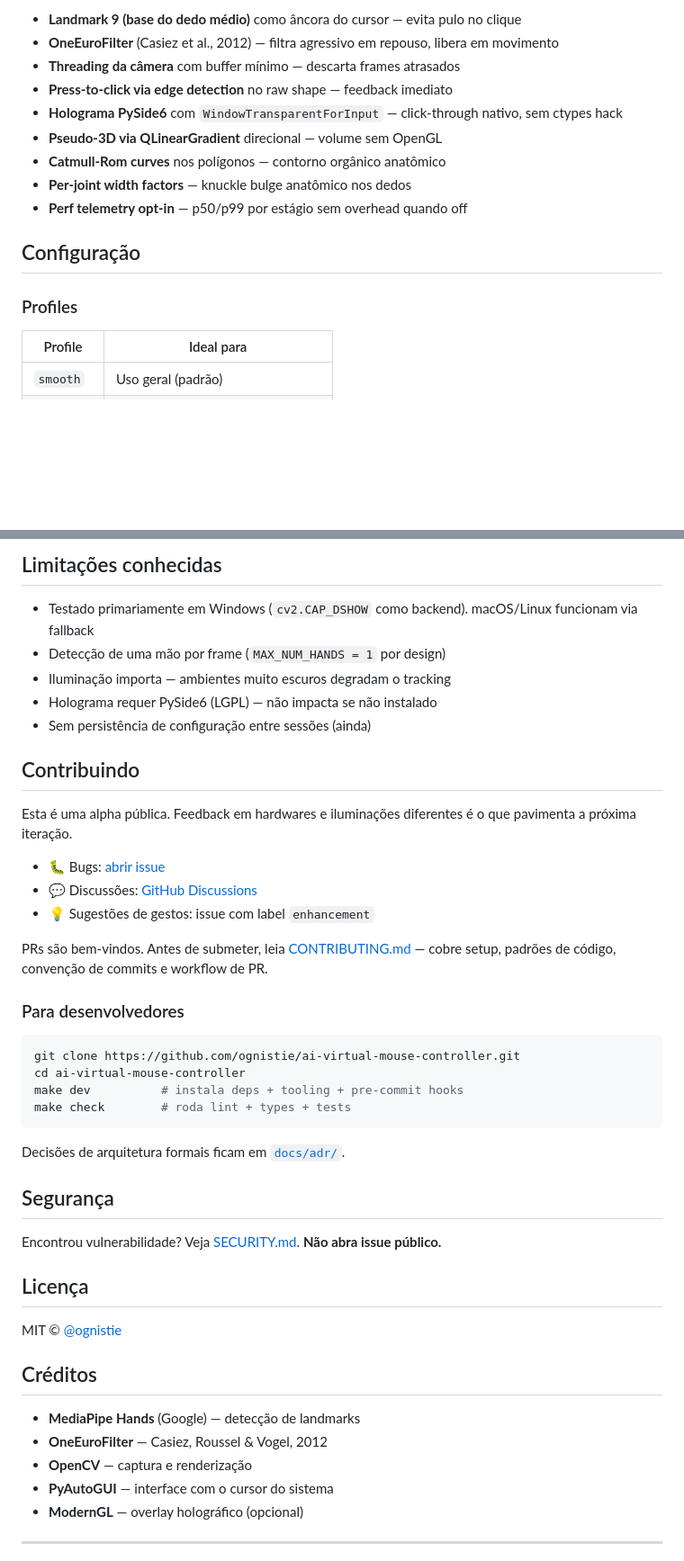
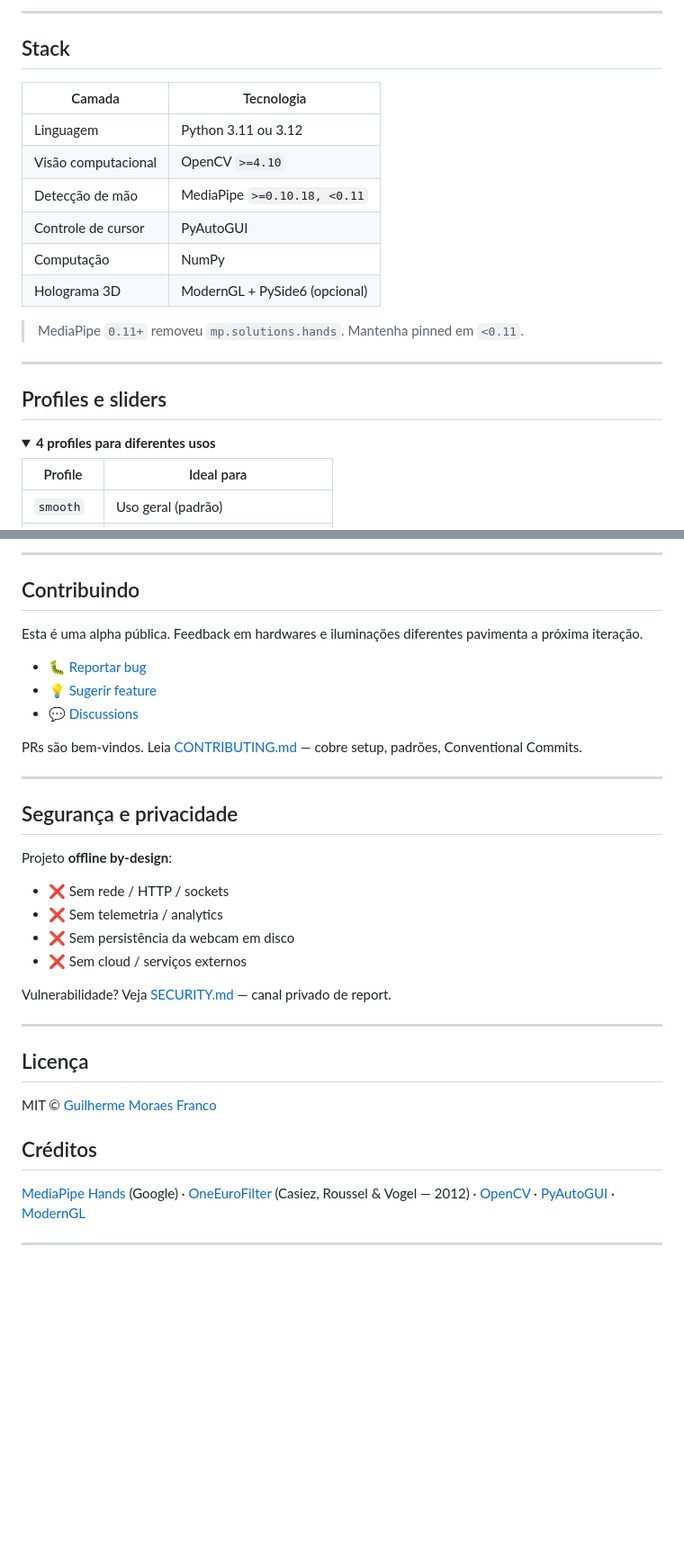
Before and after one commit to ognistie/ai-virtual-mouse-controller, a Markdown page: README.md, 2 parts joined by grey strips. Shown at 90% size. Rendered like a GitHub page; folded sections open; blank space fills up the shorter version.

````diff
--- a/README.md
+++ b/README.md
@@ -141,17 +192,25 @@ webcam ──→ MediaPipe Hands ──→ GestureDetector ──→ OneEuroFilt
 
-- **Landmark 9 (base do dedo médio)** como âncora do cursor — evita pulo no clique
-- **OneEuroFilter** (Casiez et al., 2012) — filtra agressivo em repouso, libera em movimento
-- **Threading da câmera** com buffer mínimo — descarta frames atrasados
-- **Press-to-click via edge detection** no raw shape — feedback imediato
-- **Holograma PySide6** com `WindowTransparentForInput` — click-through nativo, sem ctypes hack
-- **Pseudo-3D via QLinearGradient** direcional — volume sem OpenGL
-- **Catmull-Rom curves** nos polígonos — contorno orgânico anatômico
-- **Per-joint width factors** — knuckle bulge anatômico nos dedos
-- **Perf telemetry opt-in** — p50/p99 por estágio sem overhead quando off
+---
 
-## Configuração
+## Stack
 
-### Profiles
+| Camada | Tecnologia |
+|---|---|
+| Linguagem | Python 3.11 ou 3.12 |
+| Visão computacional | OpenCV `>=4.10` |
+| Detecção de mão | MediaPipe `>=0.10.18, <0.11` |
+| Controle de cursor | PyAutoGUI |
+| Computação | NumPy |
+| Holograma 3D | ModernGL + PySide6 (opcional) |
+
+> MediaPipe `0.11+` removeu `mp.solutions.hands`. Mantenha pinned em `<0.11`.
+
+---
+
+## Profiles e sliders
+
+<details>
+<summary><b>4 profiles para diferentes usos</b></summary>
 
 | Profile | Ideal para |
 |---|---|
@@ -244,48 +267,38 @@ pytest tests/ -v
 
-## Limitações conhecidas
-
-- Testado primariamente em Windows (`cv2.CAP_DSHOW` como backend). macOS/Linux funcionam via fallback
-- Detecção de uma mão por frame (`MAX_NUM_HANDS = 1` por design)
-- Iluminação importa — ambientes muito escuros degradam o tracking
-- Holograma requer PySide6 (LGPL) — não impacta se não instalado
-- Sem persistência de configuração entre sessões (ainda)
+---
 
 ## Contribuindo
 
-Esta é uma alpha pública. Feedback em hardwares e iluminações diferentes é o que pavimenta a próxima iteração.
+Esta é uma alpha pública. Feedback em hardwares e iluminações diferentes pavimenta a próxima iteração.
 
-- 🐛 Bugs: [abrir issue](https://github.com/ognistie/ai-virtual-mouse-controller/issues)
-- 💬 Discussões: [GitHub Discussions](https://github.com/ognistie/ai-virtual-mouse-controller/discussions)
-- 💡 Sugestões de gestos: issue com label `enhancement`
+- 🐛 [Reportar bug](https://github.com/ognistie/ai-virtual-mouse-controller/issues/new?template=bug_report.yml)
+- 💡 [Sugerir feature](https://github.com/ognistie/ai-virtual-mouse-controller/issues/new?template=feature_request.yml)
+- 💬 [Discussions](https://github.com/ognistie/ai-virtual-mouse-controller/discussions)
 
-PRs são bem-vindos. Antes de submeter, leia [CONTRIBUTING.md](CONTRIBUTING.md) — cobre setup, padrões de código, convenção de commits e workflow de PR.
+PRs são bem-vindos. Leia [CONTRIBUTING.md](CONTRIBUTING.md) — cobre setup, padrões, Conventional Commits.
 
-### Para desenvolvedores
+---
 
-```bash
-git clone https://github.com/ognistie/ai-virtual-mouse-controller.git
-cd ai-virtual-mouse-controller
-make dev          # instala deps + tooling + pre-commit hooks
-make check        # roda lint + types + tests
-```
+## Segurança e privacidade
 
-Decisões de arquitetura formais ficam em [`docs/adr/`](docs/adr/).
+Projeto **offline by-design**:
 
-## Segurança
+- ❌ Sem rede / HTTP / sockets
+- ❌ Sem telemetria / analytics
+- ❌ Sem persistência da webcam em disco
+- ❌ Sem cloud / serviços externos
 
-Encontrou vulnerabilidade? Veja [SECURITY.md](SECURITY.md). **Não abra issue público.**
+Vulnerabilidade? Veja [SECURITY.md](SECURITY.md) — canal privado de report.
+
+---
 
 ## Licença
 
-MIT © [@ognistie](https://github.com/ognistie)
+MIT © [Guilherme Moraes Franco](https://github.com/ognistie)
 
 ## Créditos
 
-- **MediaPipe Hands** (Google) — detecção de landmarks
-- **OneEuroFilter** — Casiez, Roussel & Vogel, 2012
-- **OpenCV** — captura e renderização
-- **PyAutoGUI** — interface com o cursor do sistema
-- **ModernGL** — overlay holográfico (opcional)
+[MediaPipe Hands](https://google.github.io/mediapipe/) (Google) · [OneEuroFilter](https://gery.casiez.net/1euro/) (Casiez, Roussel & Vogel — 2012) · [OpenCV](https://opencv.org/) · [PyAutoGUI](https://pyautogui.readthedocs.io/) · [ModernGL](https://moderngl.readthedocs.io/)
 
 ---
 
````
Also changed, not shown: other parts of README.md (+162 -143 lines).
